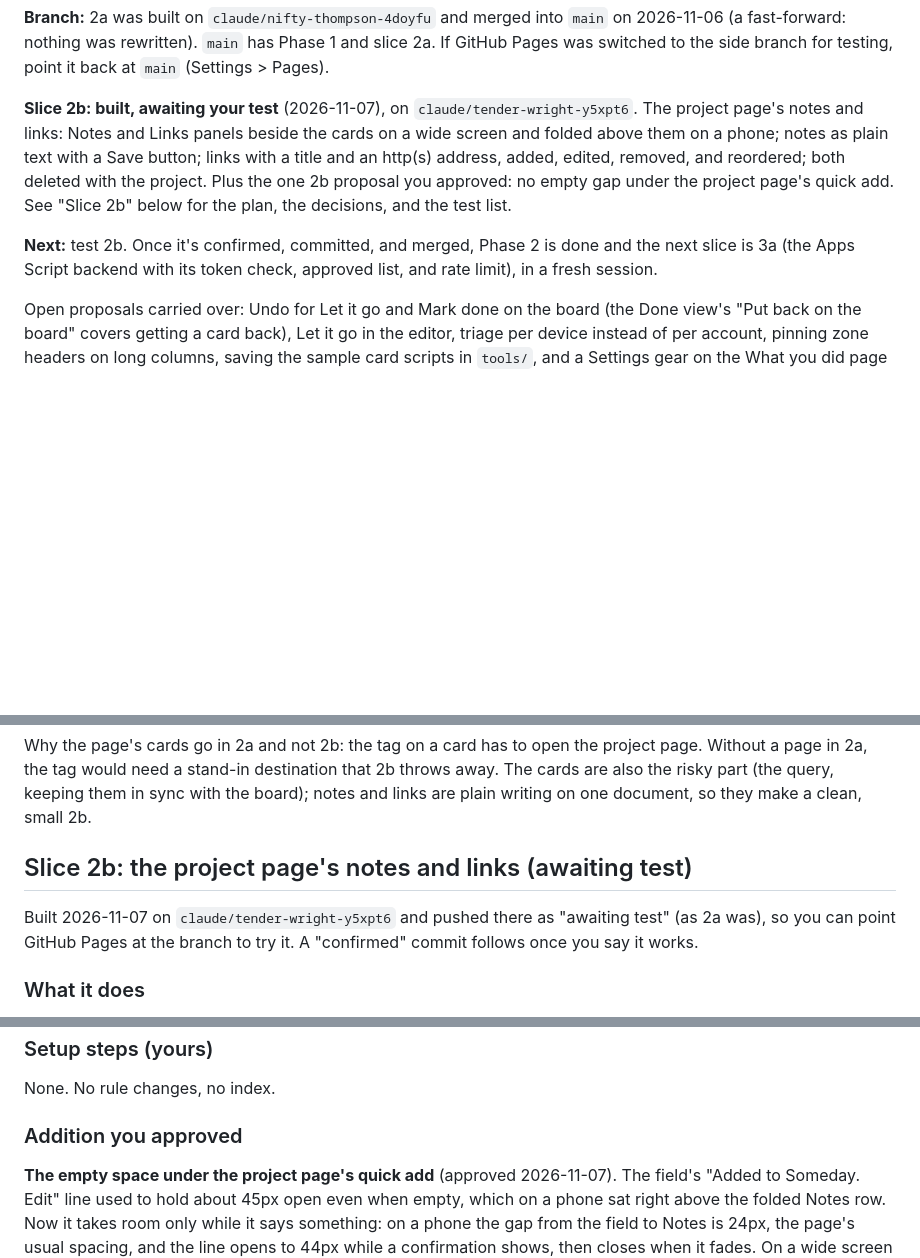
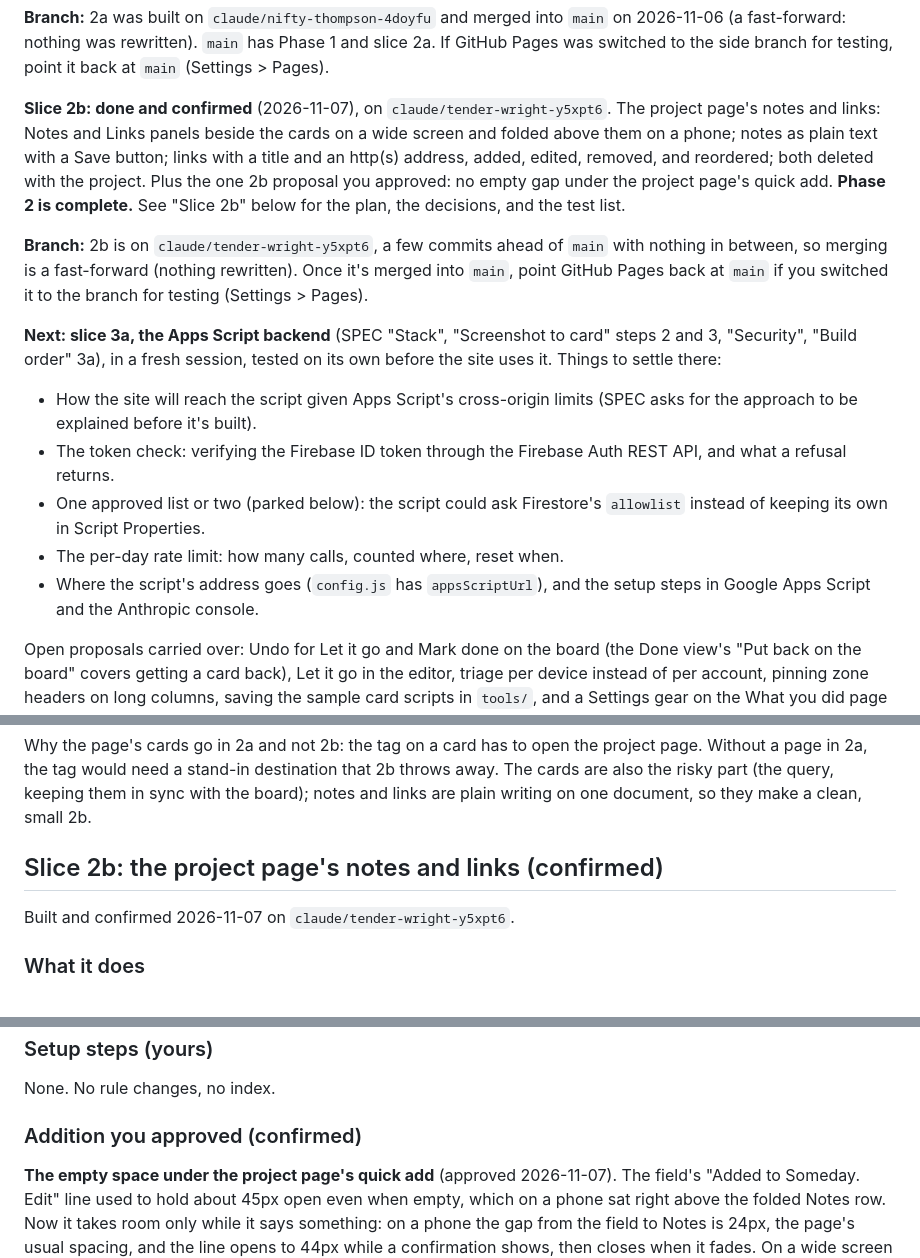
Before and after one commit to blubrd92/Horizon-Tasks, a Markdown page: PLAN.md, 3 parts joined by grey strips. Rendered like a GitHub page; blank space fills up the shorter version.

Commit message:
Slice 2b confirmed: the project page's notes and links
Notes and Links panels on a project page (beside the cards on a wide
screen, folded above them on a phone), plain-text notes with a Save
button, http(s) links that can be added, edited, removed, and reordered,
both deleted with the project; and no empty gap under the project quick
add. Phase 2 is complete. PLAN.md's Next line now points at slice 3a.

Co-Authored-By: Claude Opus 5.5 <noreply@anthropic.com>
Claude-Session: https://claude.ai/code/session_01LAYUNCDiqDmF3mFVW1XrKo

```diff
--- a/PLAN.md
+++ b/PLAN.md
@@ -72,19 +72,35 @@ into `main` on 2026-11-06 (a fast-forward: nothing was rewritten). `main`
 has Phase 1 and slice 2a. If GitHub Pages was switched to the side branch
 for testing, point it back at `main` (Settings > Pages).
 
-**Slice 2b: built, awaiting your test** (2026-11-07), on
-`claude/tender-wright-y5xpt6`. The project page's
-notes and links: Notes and Links panels beside the cards on a wide
-screen and folded above them on a phone; notes as plain text with a
-Save button; links with a title and an http(s) address, added, edited,
-removed, and reordered; both deleted with the project. Plus the one 2b
-proposal you approved: no empty gap under the project page's quick add.
-See "Slice 2b"
-below for the plan, the decisions, and the test list.
-
-**Next:** test 2b. Once it's confirmed, committed, and merged, Phase 2 is
-done and the next slice is 3a (the Apps Script backend with its token
-check, approved list, and rate limit), in a fresh session.
+**Slice 2b: done and confirmed** (2026-11-07), on
+`claude/tender-wright-y5xpt6`. The project page's notes and links: Notes
+and Links panels beside the cards on a wide screen and folded above them
+on a phone; notes as plain text with a Save button; links with a title
+and an http(s) address, added, edited, removed, and reordered; both
+deleted with the project. Plus the one 2b proposal you approved: no
+empty gap under the project page's quick add. **Phase 2 is complete.**
+See "Slice 2b" below for the plan, the decisions, and the test list.
+
+**Branch:** 2b is on `claude/tender-wright-y5xpt6`, a few commits ahead
+of `main` with nothing in between, so merging is a fast-forward (nothing
+rewritten). Once it's merged into `main`, point
+GitHub Pages back at `main` if you switched it to the branch for testing
+(Settings > Pages).
+
+**Next: slice 3a, the Apps Script backend** (SPEC "Stack", "Screenshot
+to card" steps 2 and 3, "Security", "Build order" 3a), in a fresh
+session, tested on its own before the site uses it. Things to settle
+there:
+- How the site will reach the script given Apps Script's cross-origin
+  limits (SPEC asks for the approach to be explained before it's built).
+- The token check: verifying the Firebase ID token through the Firebase
+  Auth REST API, and what a refusal returns.
+- One approved list or two (parked below): the script could ask
+  Firestore's `allowlist` instead of keeping its own in Script
+  Properties.
+- The per-day rate limit: how many calls, counted where, reset when.
+- Where the script's address goes (`config.js` has `appsScriptUrl`), and
+  the setup steps in Google Apps Script and the Anthropic console.
 
 Open proposals carried over: Undo for Let it go and Mark done on the board
 (the Done view's "Put back on the board" covers getting a card back), Let
@@ -111,11 +127,9 @@ destination that 2b throws away. The cards are also the risky part (the
 query, keeping them in sync with the board); notes and links are plain
 writing on one document, so they make a clean, small 2b.
 
-## Slice 2b: the project page's notes and links (awaiting test)
-
-Built 2026-11-07 on `claude/tender-wright-y5xpt6` and pushed there as
-"awaiting test" (as 2a was), so you can point GitHub Pages at the branch
-to try it. A "confirmed" commit follows once you say it works.
+## Slice 2b: the project page's notes and links (confirmed)
+
+Built and confirmed 2026-11-07 on `claude/tender-wright-y5xpt6`.
 
 ### What it does
 
@@ -274,7 +288,7 @@ js/app.js          wiring: saving notes and links, refused saves,
 
 None. No rule changes, no index.
 
-### Addition you approved
+### Addition you approved (confirmed)
 
 **The empty space under the project page's quick add** (approved
 2026-11-07). The field's "Added to Someday. Edit" line used to hold
```
